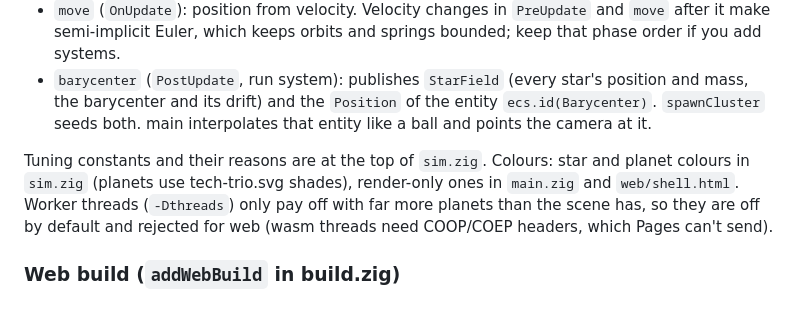
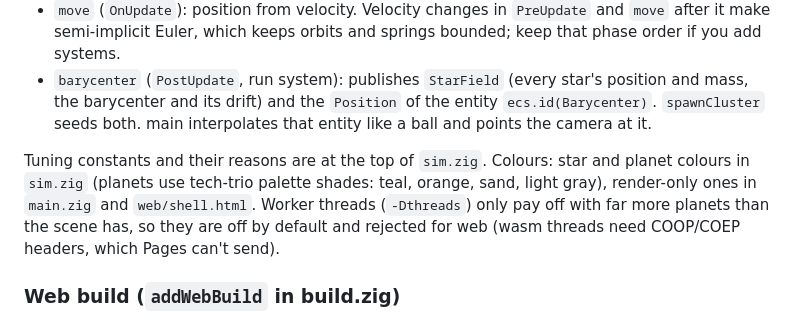
Before and after one commit to dynnamitt/zig-orbit-mindmap, a Markdown page: CLAUDE.md, the part around the change. GitHub-like rendering.

```diff
--- a/CLAUDE.md
+++ b/CLAUDE.md
@@ -87,7 +87,7 @@ Current scene: `spawnCluster` (a warm-white `Mother` star and three green childr
 - `move` (`OnUpdate`): position from velocity. Velocity changes in `PreUpdate` and `move` after it make semi-implicit Euler, which keeps orbits and springs bounded; keep that phase order if you add systems.
 - `barycenter` (`PostUpdate`, run system): publishes `StarField` (every star's position and mass, the barycenter and its drift) and the `Position` of the entity `ecs.id(Barycenter)`. `spawnCluster` seeds both. main interpolates that entity like a ball and points the camera at it.
 
-Tuning constants and their reasons are at the top of `sim.zig`. Colours: star and planet colours in `sim.zig` (planets use tech-trio.svg shades), render-only ones in `main.zig` and `web/shell.html`. Worker threads (`-Dthreads`) only pay off with far more planets than the scene has, so they are off by default and rejected for web (wasm threads need COOP/COEP headers, which Pages can't send).
+Tuning constants and their reasons are at the top of `sim.zig`. Colours: star and planet colours in `sim.zig` (planets use tech-trio palette shades: teal, orange, sand, light gray), render-only ones in `main.zig` and `web/shell.html`. Worker threads (`-Dthreads`) only pay off with far more planets than the scene has, so they are off by default and rejected for web (wasm threads need COOP/COEP headers, which Pages can't send).
 
 ### Web build (`addWebBuild` in build.zig)
 
```
Also changed, not shown: README.md (+2 -0 lines), screen-001.png (added), 4 other files.
